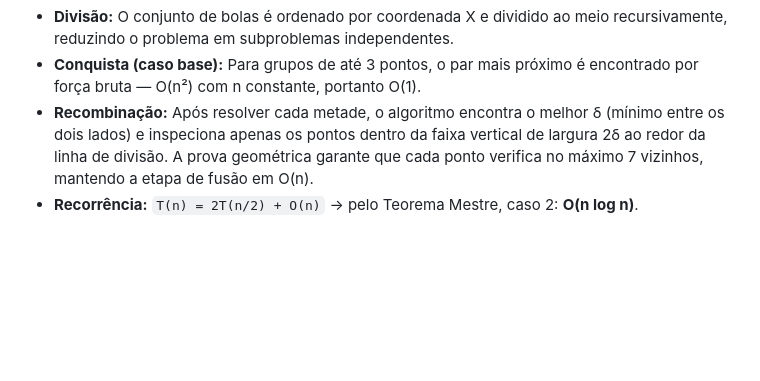
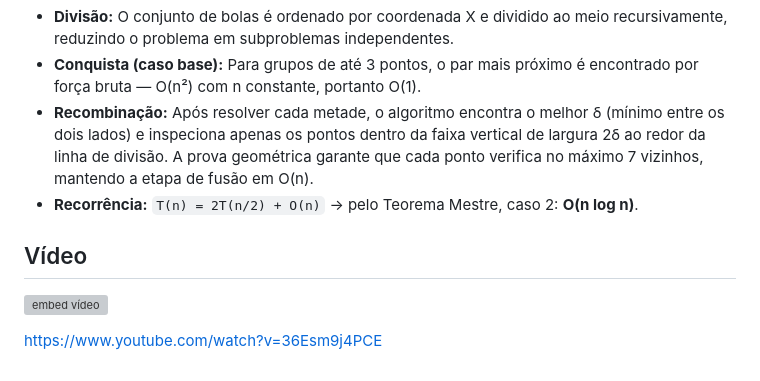
Before and after one commit to projeto-de-algoritmos-2026/G06_Dividir_e_Conquistar_PA-26.1, a Markdown page: README.md, the part around the change. GitHub-like rendering; blank space fills up the shorter version; grey boxes are pictures that could not be loaded.

Commit message:
feat: adiciona vídeo no readme

```diff
--- a/README.md
+++ b/README.md
@@ -81,3 +81,10 @@ O projeto é um único arquivo HTML autocontido. Não requer instalação, servi
 * **Conquista (caso base):** Para grupos de até 3 pontos, o par mais próximo é encontrado por força bruta — O(n²) com n constante, portanto O(1).
 * **Recombinação:** Após resolver cada metade, o algoritmo encontra o melhor δ (mínimo entre os dois lados) e inspeciona apenas os pontos dentro da faixa vertical de largura 2δ ao redor da linha de divisão. A prova geométrica garante que cada ponto verifica no máximo 7 vizinhos, mantendo a etapa de fusão em O(n).
 * **Recorrência:** `T(n) = 2T(n/2) + O(n)` → pelo Teorema Mestre, caso 2: **O(n log n)**.
+
+## Vídeo
+
+[![embed vídeo](https://img.youtube.com/vi/RRPOxASy3oI/0.jpg)](https://www.youtube.com/watch?v=RRPOxASy3oI)
+
+
+[https://www.youtube.com/watch?v=36Esm9j4PCE](https://youtu.be/RRPOxASy3oI)
```
